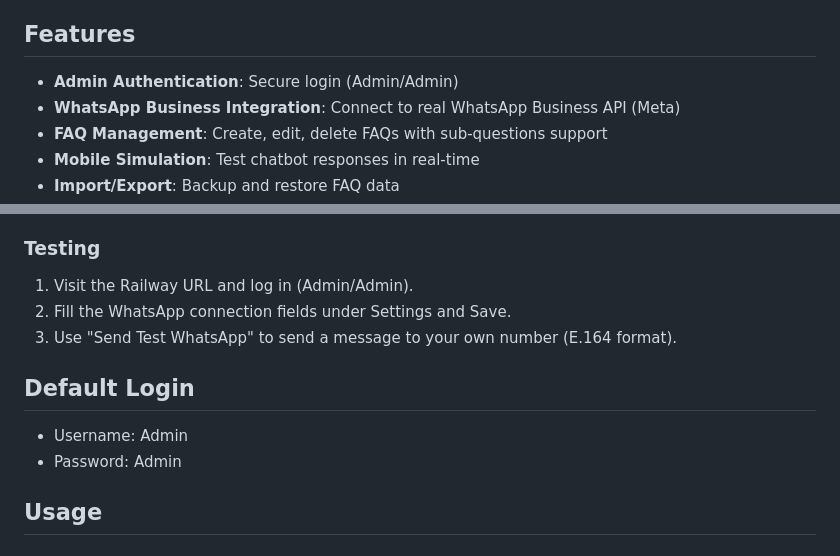
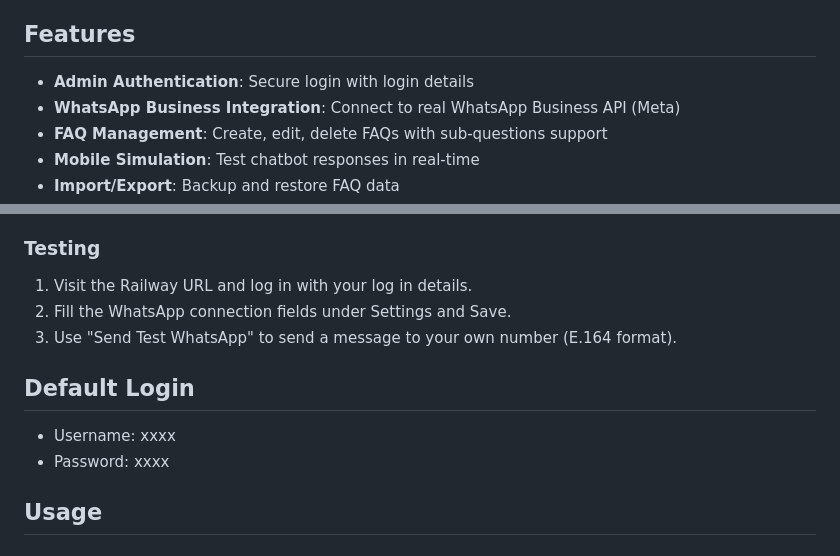
Before and after one commit to rfrchainuser/Whattsapp-Business-chatbot, a Markdown page: README.md, 2 parts joined by grey strips. Rendered like a GitHub page.

```diff
--- a/README.md
+++ b/README.md
@@ -4,7 +4,7 @@ A Flask-based web application for managing WhatsApp Business chatbot with FAQ ma
 
 ## Features
 
-- **Admin Authentication**: Secure login (Admin/Admin)
+- **Admin Authentication**: Secure login with login details
 - **WhatsApp Business Integration**: Connect to real WhatsApp Business API (Meta)
 - **FAQ Management**: Create, edit, delete FAQs with sub-questions support
 - **Mobile Simulation**: Test chatbot responses in real-time
@@ -77,13 +77,13 @@ Notes:
 2. Add your phone number(s) and ensure you have the correct Phone Number ID and a valid API token.
 
 ### Testing
-1. Visit the Railway URL and log in (Admin/Admin).
+1. Visit the Railway URL and log in with your log in details.
 2. Fill the WhatsApp connection fields under Settings and Save.
 3. Use "Send Test WhatsApp" to send a message to your own number (E.164 format).
 
 ## Default Login
-- Username: Admin
-- Password: Admin
+- Username: xxxx
+- Password: xxxx
 
 ## Usage
 
```
